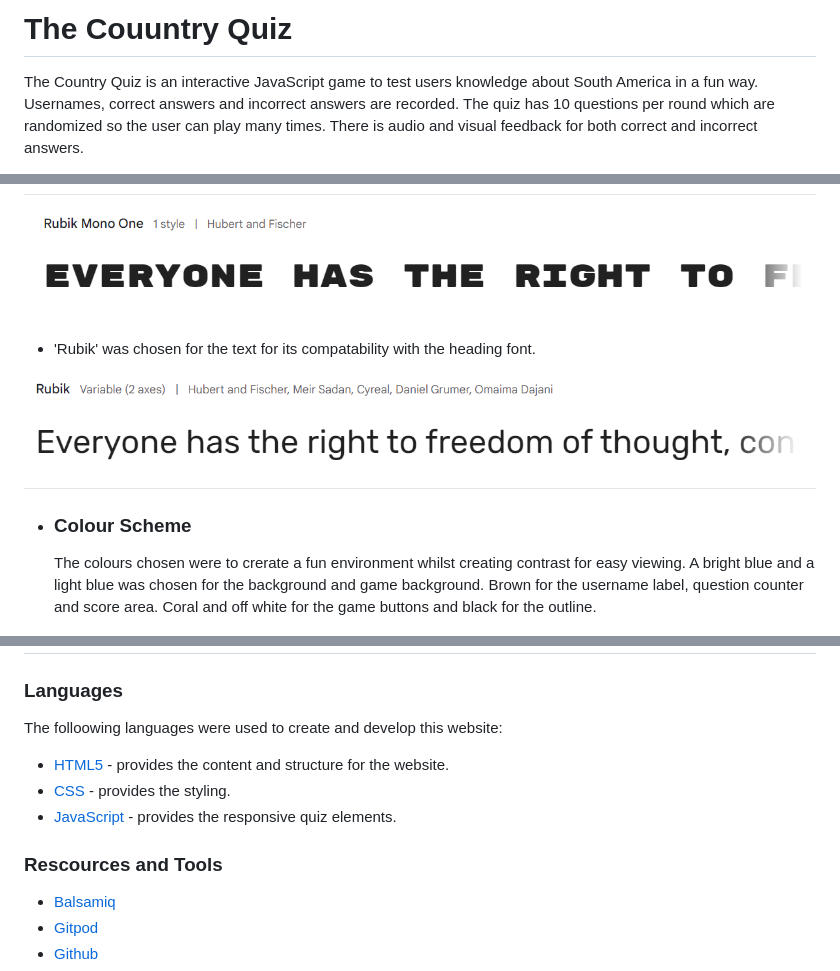
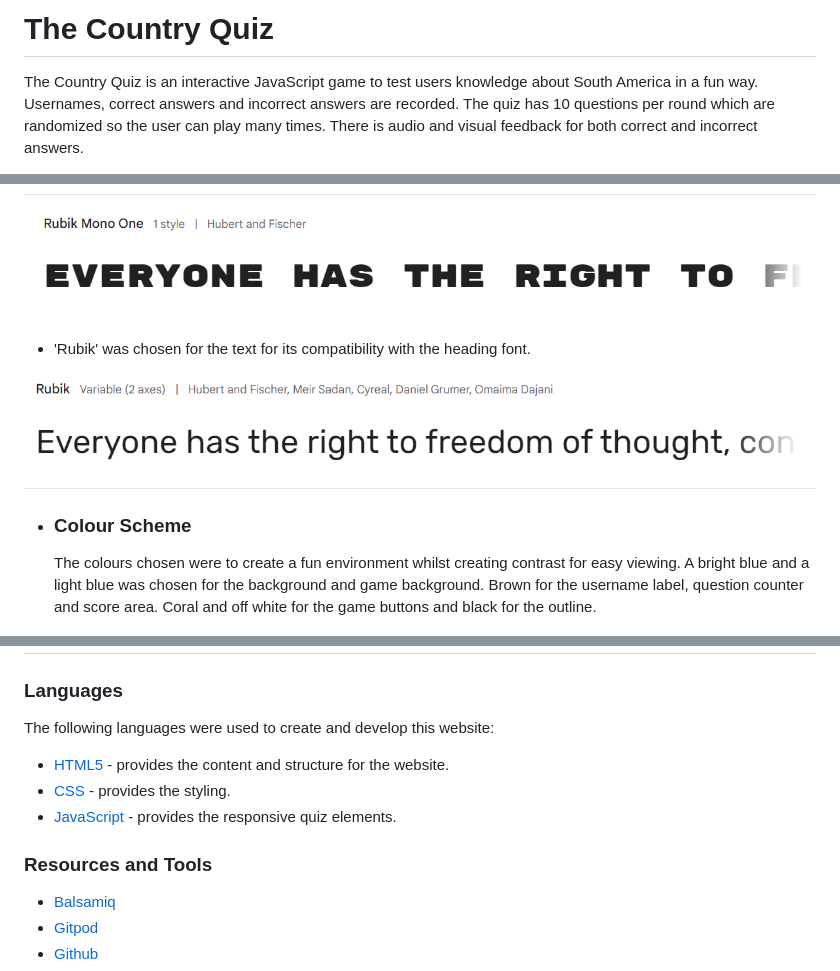
Before and after one commit to bpstephanie/The_Country_Quiz, a Markdown page: README.md, 3 parts joined by grey strips. GitHub-like rendering.

```diff
--- a/README.md
+++ b/README.md
@@ -1,4 +1,4 @@
-# The Couuntry Quiz
+# The Country Quiz
 The Country Quiz is an interactive JavaScript game to test users knowledge about South America in a fun way. Usernames, correct answers and incorrect answers are recorded. The quiz has 10 questions per round which are randomized so the user can play many times. There is audio and visual feedback for both correct and incorrect answers.
 
 Welcome to <a href="https://bpstephanie.github.io/The_Country_Quiz/">The Country Quiz</a>
@@ -96,12 +96,12 @@ The Country Quiz consists of one page, the [Main Game Page](index.html), and two
   ![Rubik Mono One](media/rubik-mono-one.png)
 
 
-  * 'Rubik' was chosen for the text for its compatability with the heading font.
+  * 'Rubik' was chosen for the text for its compatibility with the heading font.
 
   ![Rubik](media/rubik.png)
 
  - ### Colour Scheme
-   The colours chosen were to crerate a fun environment whilst creating contrast for easy viewing. A bright blue and a light blue was chosen for the background and game background. Brown for the username label, question counter and score area. Coral and off white for the game buttons and black for the outline.
+   The colours chosen were to create a fun environment whilst creating contrast for easy viewing. A bright blue and a light blue was chosen for the background and game background. Brown for the username label, question counter and score area. Coral and off white for the game buttons and black for the outline.
 
 ![Colour Palette](media/colour-palette.png)
 
@@ -221,13 +221,13 @@ The Country Quiz consists of one page, the [Main Game Page](index.html), and two
 
 ### Languages
 
-The folloowing languages were used to create and develop this website:
+The following languages were used to create and develop this website:
 
 * [HTML5](https://html.spec.whatwg.org/) - provides the content and structure for the website.
 * [CSS](https://www.w3.org/Style/CSS/Overview.en.html) - provides the styling.
 * [JavaScript](https://developer.mozilla.org/en-US/docs/Learn/JavaScript/First_steps/What_is_JavaScript) - provides the responsive quiz elements.
 
-### Rescources and Tools
+### Resources and Tools
 * [Balsamiq](https://balsamiq.com/wireframes/)
 * [Gitpod](https://www.gitpod.io/#get-started)
 * [Github](https://github.com/)
```
Also changed, not shown: other parts of README.md (+2 -2 lines), TESTING.md (+6 -4 lines).
